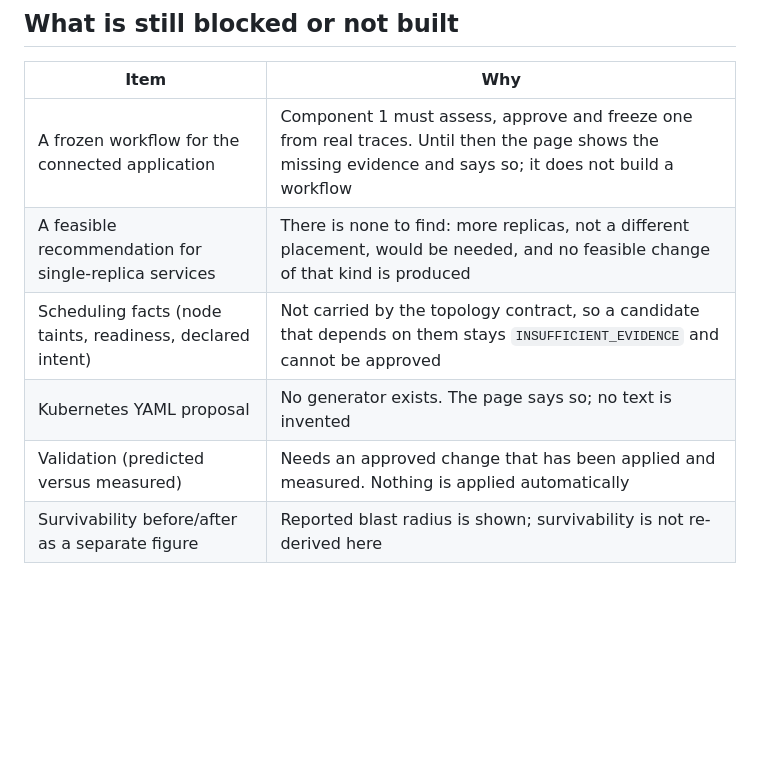
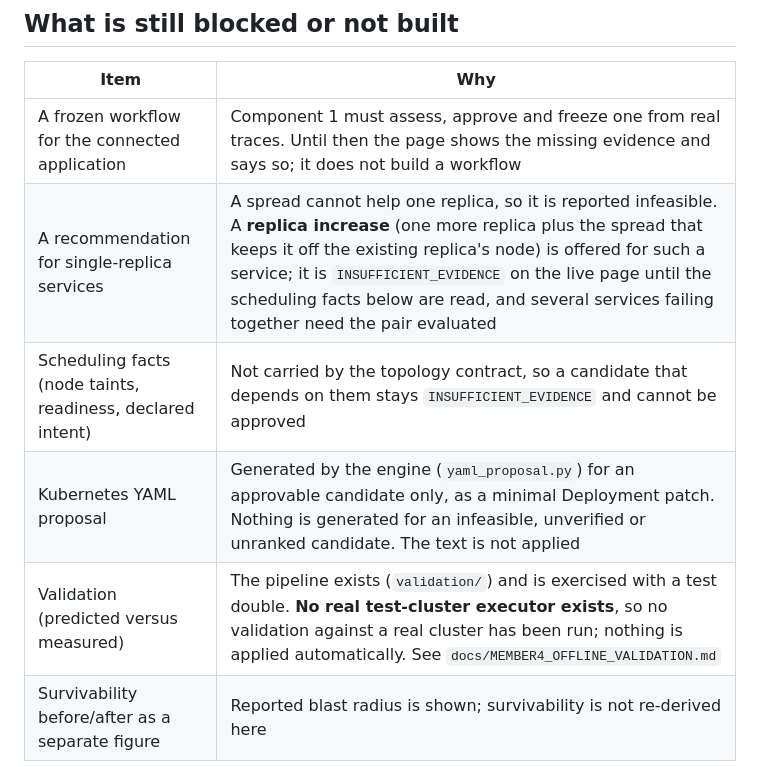
Before and after one commit to AseshNemal/k8s-resilience-engine, a Markdown page: docs/RECOMMENDATION_LIVE_DATA.md, the part around the change. Rendered like a GitHub page; blank space fills up the shorter version.

```diff
--- a/docs/RECOMMENDATION_LIVE_DATA.md
+++ b/docs/RECOMMENDATION_LIVE_DATA.md
@@ -60,8 +60,8 @@ approval and is not part of the proposal fingerprint; the `evidence` dict that a
 | Item | Why |
 | --- | --- |
 | A frozen workflow for the connected application | Component 1 must assess, approve and freeze one from real traces. Until then the page shows the missing evidence and says so; it does not build a workflow |
-| A feasible recommendation for single-replica services | There is none to find: more replicas, not a different placement, would be needed, and no feasible change of that kind is produced |
+| A recommendation for single-replica services | A spread cannot help one replica, so it is reported infeasible. A **replica increase** (one more replica plus the spread that keeps it off the existing replica's node) is offered for such a service; it is `INSUFFICIENT_EVIDENCE` on the live page until the scheduling facts below are read, and several services failing together need the pair evaluated |
 | Scheduling facts (node taints, readiness, declared intent) | Not carried by the topology contract, so a candidate that depends on them stays `INSUFFICIENT_EVIDENCE` and cannot be approved |
-| Kubernetes YAML proposal | No generator exists. The page says so; no text is invented |
-| Validation (predicted versus measured) | Needs an approved change that has been applied and measured. Nothing is applied automatically |
+| Kubernetes YAML proposal | Generated by the engine (`yaml_proposal.py`) for an approvable candidate only, as a minimal Deployment patch. Nothing is generated for an infeasible, unverified or unranked candidate. The text is not applied |
+| Validation (predicted versus measured) | The pipeline exists (`validation/`) and is exercised with a test double. **No real test-cluster executor exists**, so no validation against a real cluster has been run; nothing is applied automatically. See `docs/MEMBER4_OFFLINE_VALIDATION.md` |
 | Survivability before/after as a separate figure | Reported blast radius is shown; survivability is not re-derived here |
```
Also changed, not shown: CLAUDE.md (+12 -2 lines).
